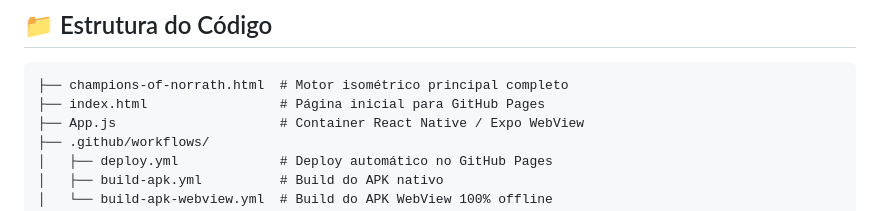
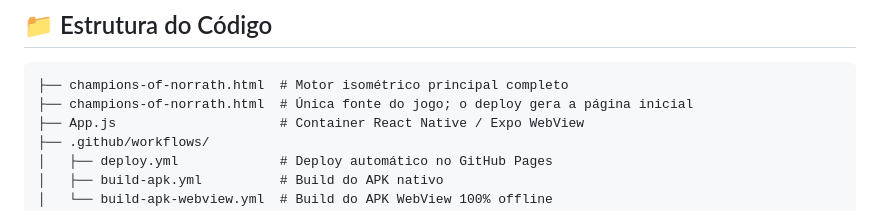
Before and after one commit to Felipeg-code/enjoygo, a Markdown page: README.md, the part around the change. Rendered like a GitHub page.

Commit message:
docs: refletir fonte única do jogo

````diff
--- a/README.md
+++ b/README.md
@@ -56,7 +56,7 @@ Esqueleto e motor completo de RPG Hack & Slash 2.5D Isométrico inspirado no cl
 
 ```
 ├── champions-of-norrath.html  # Motor isométrico principal completo
-├── index.html                 # Página inicial para GitHub Pages
+├── champions-of-norrath.html  # Única fonte do jogo; o deploy gera a página inicial
 ├── App.js                     # Container React Native / Expo WebView
 ├── .github/workflows/
 │   ├── deploy.yml             # Deploy automático no GitHub Pages
````
